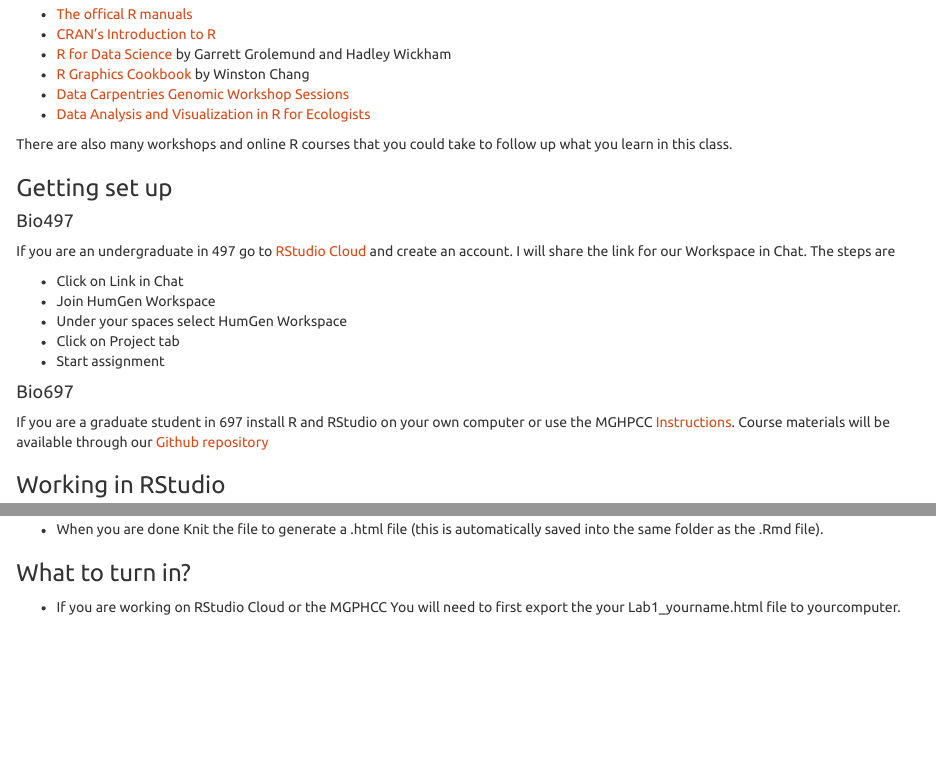
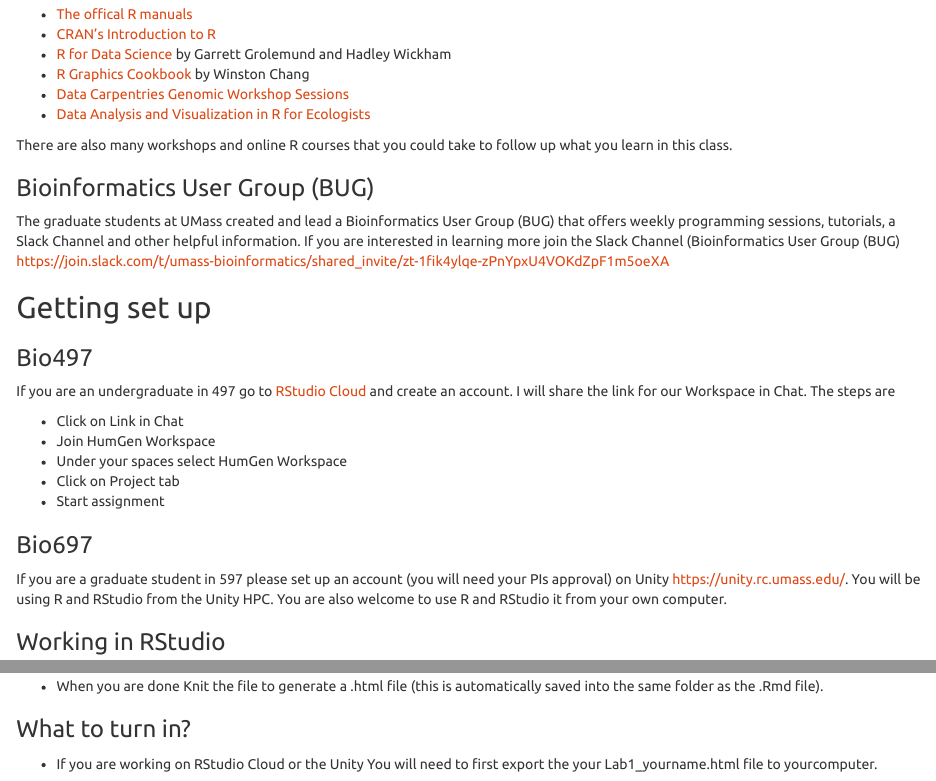
Before and after one commit to jeffreyblanchard/HumGen2022R, an R Markdown document (HumGen_Lab1_intro.Rmd): the page in a window 1100 px wide, from 2210 px down before the commit and from 2270 px down after it, so that both start at the same text, and a second part further down, joined at a grey line. The pictures show the output file HumGen_Lab1_intro.html that the author committed with the source, opened offline.

Commit message:
add lab 1

```diff
--- a/HumGen_Lab1_intro.Rmd
+++ b/HumGen_Lab1_intro.Rmd
@@ -86,9 +86,13 @@ Many introductory and advance tutorials have been developed for R.  Here are a f
 
 There are also many workshops and online R courses that you could take to follow up what you learn in this class.
 
-### Getting set up
+### Bioinformatics User Group (BUG)
 
-#### Bio497
+The graduate students at UMass created and lead a Bioinformatics User Group (BUG) that offers weekly programming sessions, tutorials, a Slack Channel and other helpful information. If you are interested in learning more join the Slack Channel (Bioinformatics User Group (BUG) https://join.slack.com/t/umass-bioinformatics/shared_invite/zt-1fik4ylqe-zPnYpxU4VOKdZpF1m5oeXA
+
+## Getting set up
+
+### Bio497
 
 If you are an undergraduate in 497 go to [RStudio Cloud](https://rstudio.cloud/) and create an account. I will share the link for our Workspace in Chat. The steps are
 
@@ -98,9 +102,9 @@ If you are an undergraduate in 497 go to [RStudio Cloud](https://rstudio.cloud/)
 * Click on Project tab
 * Start assignment
 
-#### Bio697
+### Bio697
 
-If you are a graduate student in 697 install R and RStudio on your own computer or use the MGHPCC [Instructions](MGHPCC.html). Course materials will be available through our [Github repository](https://github.com/jeffreyblanchard/RGenome2021)
+If you are a graduate student in 597 please set up an account (you will need your PIs approval) on Unity https://unity.rc.umass.edu/. You will be using R and RStudio from the Unity HPC. You are also welcome to use R and RStudio it from your own computer.
 
 ### Working in RStudio
 
@@ -374,7 +378,7 @@ Lab Reports will be made using the RMarkdown notation. To make a Lab Report
 
 ### What to turn in?
 
-* If you are working on RStudio Cloud or the MGPHCC You will need to first export the your Lab1_yourname.html file to yourcomputer.
+* If you are working on RStudio Cloud or the Unity You will need to first export the your Lab1_yourname.html file to yourcomputer.
 
 ![](images/Export.png)
 * Then upload the file to Moodle
```
Also changed, not shown: HumGen_Lab1_intro.html, images/Export.png (added), images/RStudio.png (added).
